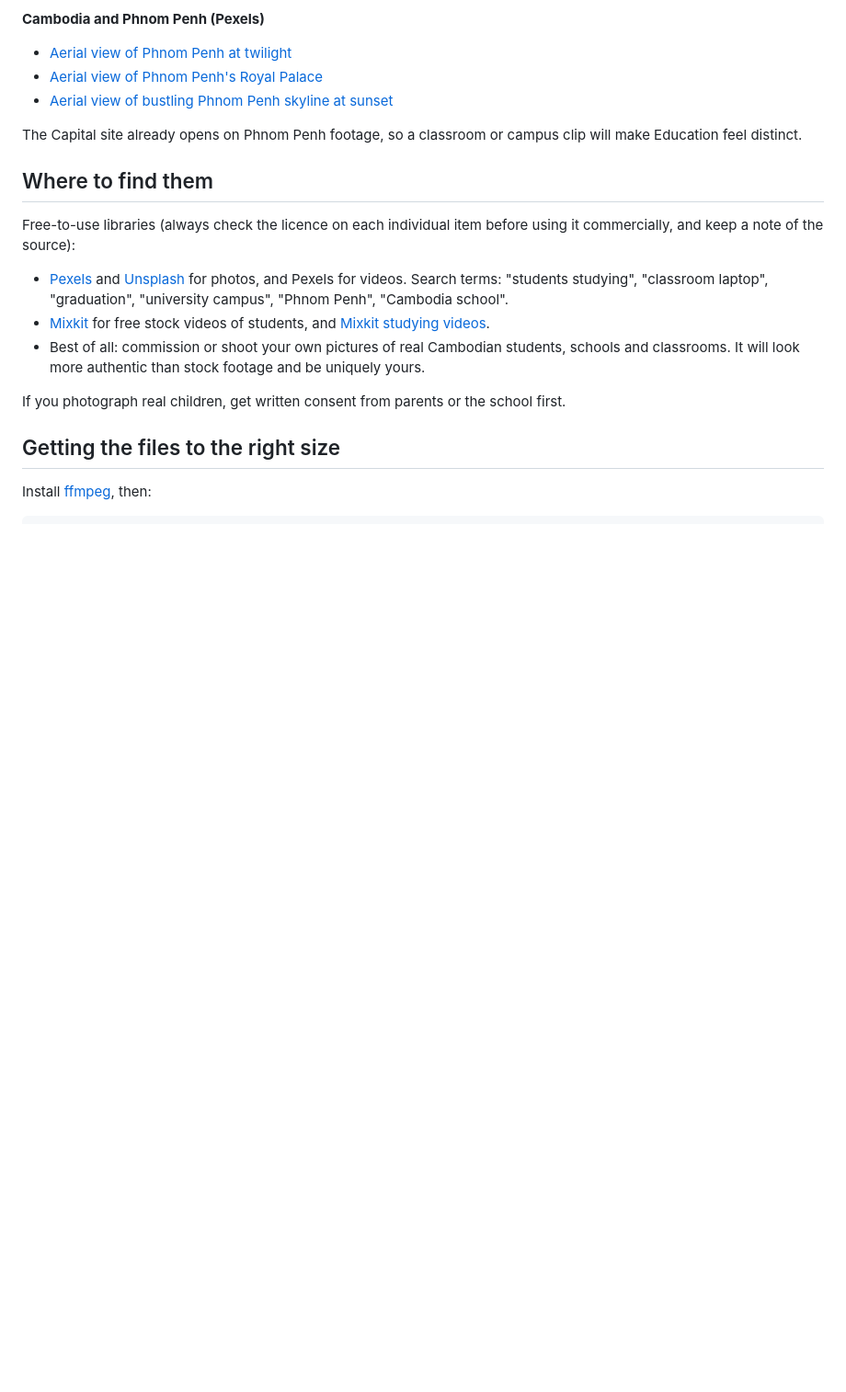
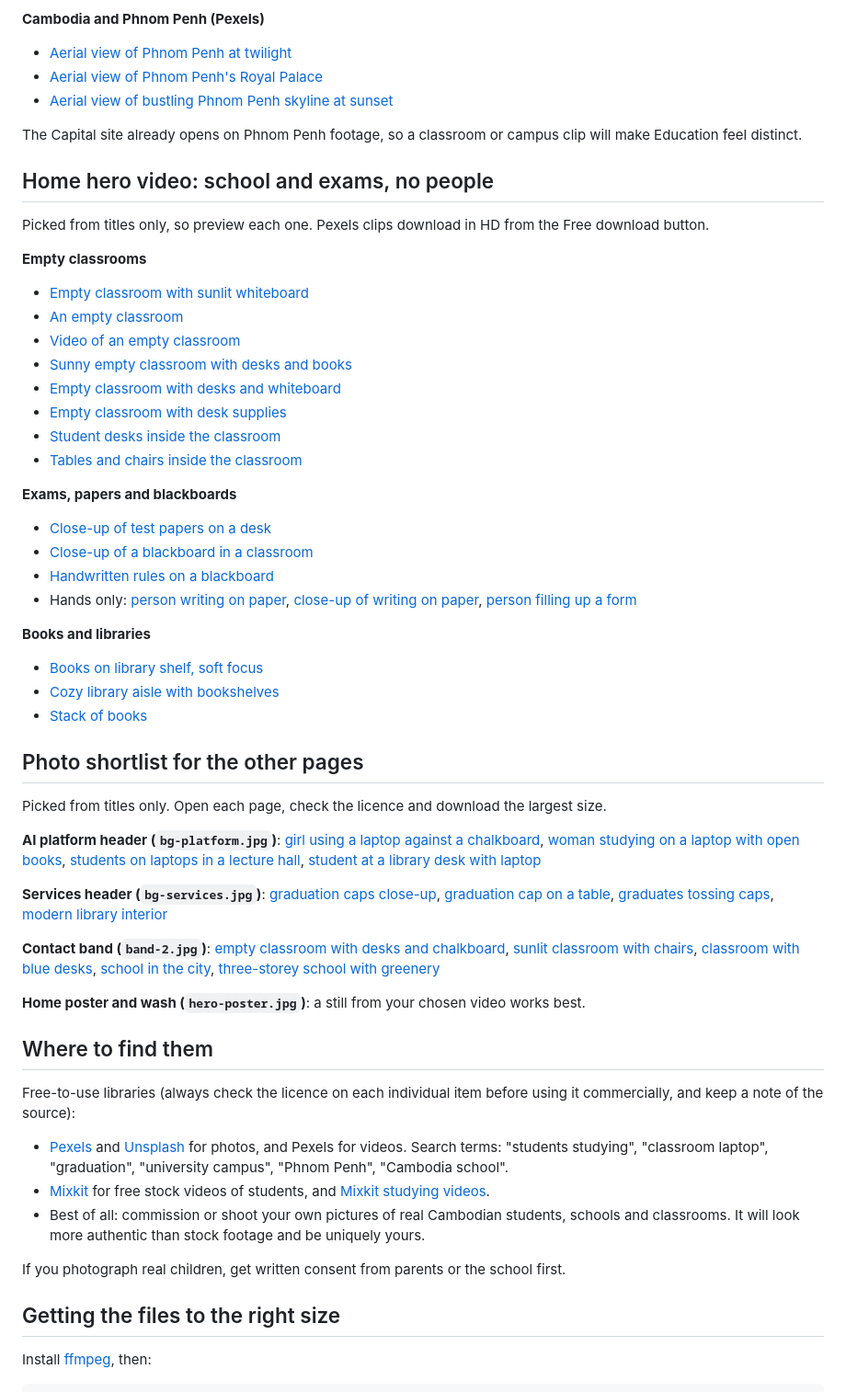
Before and after one commit to leosijunltw/lionhold-education, a Markdown page: MEDIA.md, the part around the change. Shown at 92% size. Drawn GitHub-style; blank space fills up the shorter version.

Commit message:
Add school/exam video and photo shortlists to MEDIA.md
Co-Authored-By: Claude Sonnet 5.5 <noreply@anthropic.com>
Claude-Session: https://claude.ai/code/session_014mj4mKXFEdnSjeNmFwV64J

```diff
--- a/MEDIA.md
+++ b/MEDIA.md
@@ -49,6 +49,43 @@ Picked from titles only, so preview each one before choosing, and check that the
 
 The Capital site already opens on Phnom Penh footage, so a classroom or campus clip will make Education feel distinct.
 
+## Home hero video: school and exams, no people
+
+Picked from titles only, so preview each one. Pexels clips download in HD from the Free download button.
+
+**Empty classrooms**
+- [Empty classroom with sunlit whiteboard](https://www.pexels.com/video/empty-classroom-with-sunlit-whiteboard-37892573/)
+- [An empty classroom](https://www.pexels.com/video/an-empty-classroom-5897634/)
+- [Video of an empty classroom](https://www.pexels.com/video/video-of-an-empty-classroom-6671506/)
+- [Sunny empty classroom with desks and books](https://www.pexels.com/video/sunny-empty-classroom-with-desks-and-books-37883388/)
+- [Empty classroom with desks and whiteboard](https://www.pexels.com/video/empty-classroom-with-desks-and-whiteboard-37883389/)
+- [Empty classroom with desk supplies](https://www.pexels.com/video/empty-classroom-with-desk-supplies-37892571/)
+- [Student desks inside the classroom](https://www.pexels.com/video/student-desks-inside-the-classroom-6935499/)
+- [Tables and chairs inside the classroom](https://www.pexels.com/video/tables-and-chairs-inside-the-classroom-8342690/)
+
+**Exams, papers and blackboards**
+- [Close-up of test papers on a desk](https://www.pexels.com/video/close-up-of-test-papers-on-a-desk-6671508/)
+- [Close-up of a blackboard in a classroom](https://www.pexels.com/video/a-close-up-of-a-blackboard-in-a-classroom-8499804/)
+- [Handwritten rules on a blackboard](https://www.pexels.com/video/handwritten-rules-on-a-blackboard-8363871/)
+- Hands only: [person writing on paper](https://www.pexels.com/video/person-writing-on-paper-8086207/), [close-up of writing on paper](https://www.pexels.com/video/close-up-view-of-a-person-writing-on-paper-7710488/), [person filling up a form](https://www.pexels.com/video/a-person-filling-up-a-form-7822031/)
+
+**Books and libraries**
+- [Books on library shelf, soft focus](https://www.pexels.com/video/books-on-library-shelf-with-soft-focus-29582650/)
+- [Cozy library aisle with bookshelves](https://www.pexels.com/video/cozy-library-aisle-with-bookshelves-38668053/)
+- [Stack of books](https://www.pexels.com/video/stack-of-books-3009534/)
+
+## Photo shortlist for the other pages
+
+Picked from titles only. Open each page, check the licence and download the largest size.
+
+**AI platform header (`bg-platform.jpg`)**: [girl using a laptop against a chalkboard](https://www.pexels.com/photo/girl-in-pink-tank-top-using-a-laptop-8500310/), [woman studying on a laptop with open books](https://www.pexels.com/photo/woman-in-blue-long-sleeve-shirt-using-silver-laptop-8199249/), [students on laptops in a lecture hall](https://www.pexels.com/photo/students-sitting-at-the-desks-in-a-lecture-hall-with-laptops-8197503/), [student at a library desk with laptop](https://www.pexels.com/photo/a-man-in-a-library-looking-at-his-laptop-6549588/)
+
+**Services header (`bg-services.jpg`)**: [graduation caps close-up](https://www.pexels.com/photo/a-close-up-shot-of-mortarboards-7713417/), [graduation cap on a table](https://www.pexels.com/photo/black-graduation-cap-on-white-table-7713400/), [graduates tossing caps](https://www.pexels.com/photo/victorious-former-students-threw-their-graduation-caps-7973119/), [modern library interior](https://www.pexels.com/photo/modern-wooden-library-interior-with-bookshelves-31390421/)
+
+**Contact band (`band-2.jpg`)**: [empty classroom with desks and chalkboard](https://www.pexels.com/photo/empty-classroom-with-desks-and-chalkboard-36650154/), [sunlit classroom with chairs](https://www.pexels.com/photo/rows-of-tables-and-chairs-in-the-classroom-6602623/), [classroom with blue desks](https://www.pexels.com/photo/empty-classroom-with-blue-desks-and-chalkboard-31016139/), [school in the city](https://www.pexels.com/photo/school-in-city-17565045/), [three-storey school with greenery](https://www.pexels.com/photo/beige-concrete-buildings-under-blue-sky-12444974/)
+
+**Home poster and wash (`hero-poster.jpg`)**: a still from your chosen video works best.
+
 ## Where to find them
 
 Free-to-use libraries (always check the licence on each individual item before using it commercially, and keep a note of the source):
```
